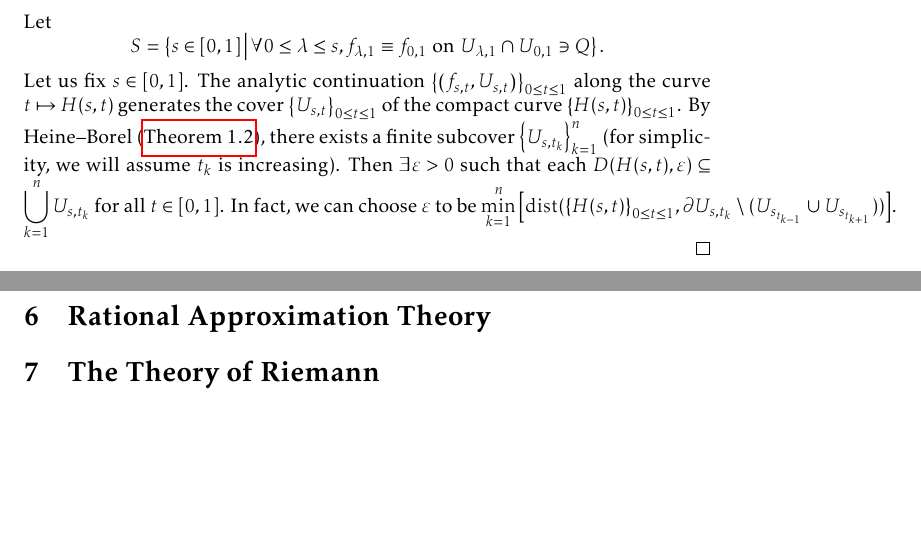
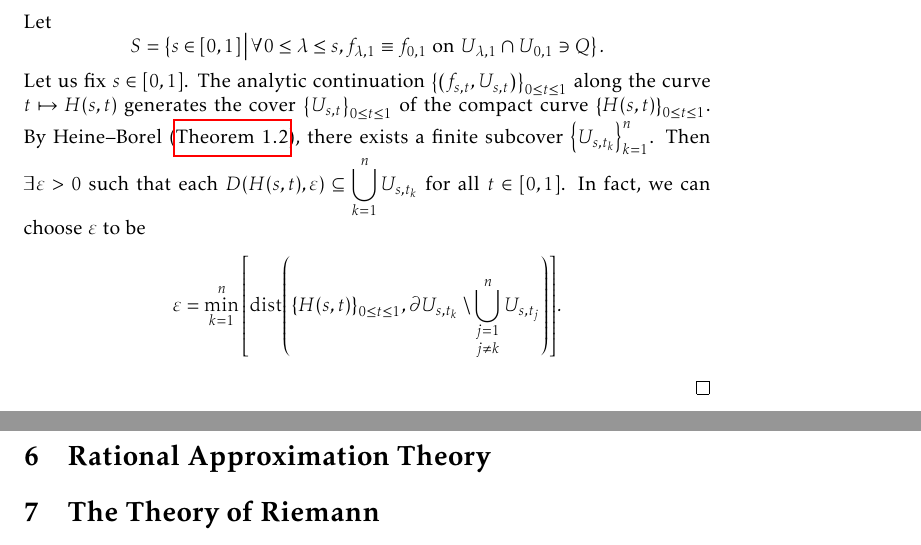
Before and after one commit to slipperking/complex-analysis-latex, a LaTeX document (main.tex): two parts of pages 135 and 136 of 161, joined at a grey line, cut so that both start at the same text, the shorter picture padded with empty space. Compiled offline with pdfLaTeX.

Commit message:
overleaf_to_git (Wed Aug 20 16:08:13 2025 -0700): update main.tex from r20096 to r20101

```diff
--- a/main.tex
+++ b/main.tex
@@ -3126,7 +3126,7 @@ This question is not necessarily an affirmative. The principal branch logarithm
 \begin{proof}
     Let \(s\) be a fixed value in \([0,1]\) and consider the curve defined by \(t\mapsto H(s,t)\) from \(P\) to \(Q\). By the unrestricted continuation assumption, there exists an analytic continuation \(\qty{\qty(f_{s,t},U_{s,t})}_{0\leq t\leq 1}\) of \(\qty(f,U)\) along this curve. In this form, we aim to show that \(f_{0,1}\equiv f_{1,1}\) on \(U_{0,1}\cap U_{1,1}\) (we have taken the liberties to denote \(f_1\) by \(f_{0,1}\) and \(\widetilde{f}_1\) by \(f_{1,1}\), with similar notions for \(U_1\) and \(\widetilde{U}_1\)).
 
-    Let \[S=\cbraces{s\in[0,1]}{\forall 0\leq\lambda\leq s,f_{\lambda,1}\equiv f_{0,1}\text{ on }U_{\lambda,1}\cap U_{0,1}\ni Q}.\] Let us fix \(s\in[0,1]\). The analytic continuation \(\qty{\qty(f_{s,t},U_{s,t})}_{0\leq t\leq 1}\) along the curve \(t\mapsto H(s,t)\) generates the cover \(\qty{U_{s,t}}_{0\leq t\leq 1}\) of the compact curve \(\qty{H(s,t)}_{0\leq t\leq 1}\). By Heine--Borel (\autoref{thm:heineborel}), there exists a finite subcover \(\qty{U_{s,t_k}}_{k=1}^n\) (for simplicity, we will assume \(t_k\) is increasing). Then \(\exists\varepsilon>0\) such that each \(D\qty(H(s,t),\varepsilon)\subseteq\bigcup_{k=1}^n U_{s,t_k}\) for all \(t\in[0,1]\). In fact, we can choose \(\varepsilon\) to be \(\min_{k=1}^n\qty[\mathrm{dist}(\qty{H(s,t)}_{0\leq t\leq 1}, \partial U_{s,t_k}\setminus (U_{s_{t_{k-1}}}\cup U_{s_{t_{k+1}}}))]\).
+    Let \[S=\cbraces{s\in[0,1]}{\forall 0\leq\lambda\leq s,f_{\lambda,1}\equiv f_{0,1}\text{ on }U_{\lambda,1}\cap U_{0,1}\ni Q}.\] Let us fix \(s\in[0,1]\). The analytic continuation \(\qty{\qty(f_{s,t},U_{s,t})}_{0\leq t\leq 1}\) along the curve \(t\mapsto H(s,t)\) generates the cover \(\qty{U_{s,t}}_{0\leq t\leq 1}\) of the compact curve \(\qty{H(s,t)}_{0\leq t\leq 1}\). By Heine--Borel (\autoref{thm:heineborel}), there exists a finite subcover \(\qty{U_{s,t_k}}_{k=1}^n\). Then \(\exists\varepsilon>0\) such that each \(D\qty(H(s,t),\varepsilon)\subseteq\bigcup_{k=1}^n U_{s,t_k}\) for all \(t\in[0,1]\). In fact, we can choose \(\varepsilon\) to be \[\varepsilon=\min_{k=1}^n\qty[\mathrm{dist}\qty(\qty{H(s,t)}_{0\leq t\leq 1}, \partial U_{s,t_k}\setminus\bigcup_{\substack{j=1\\j\neq k}}^n U_{s,t_j})].\]
 \end{proof}
 \section{Rational Approximation Theory}
 \section{The Theory of Riemann}\label{sec:riemann}
```
